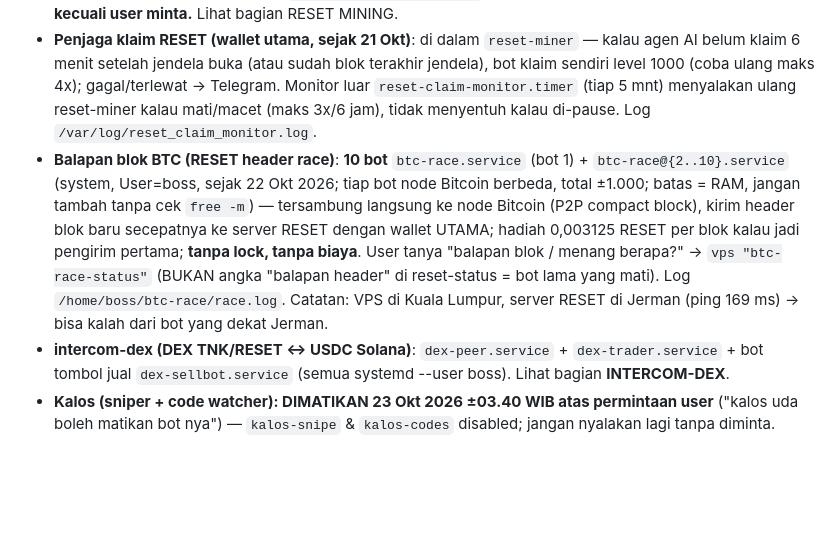
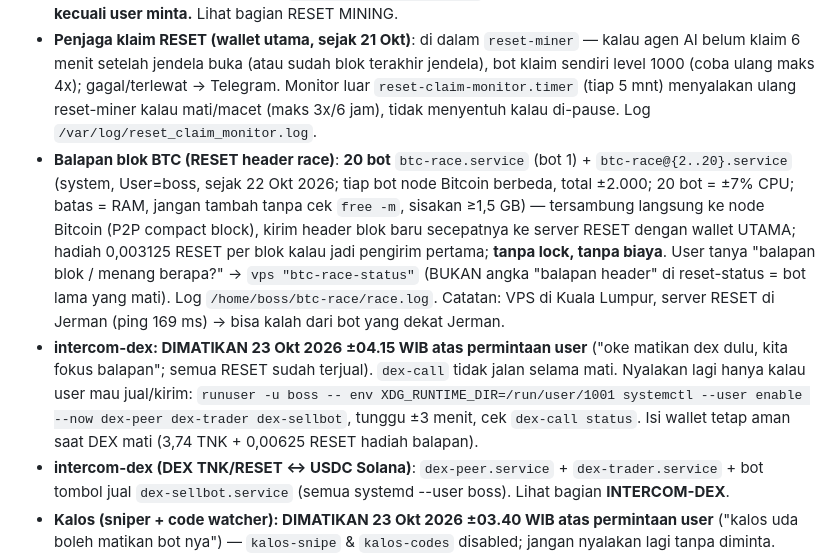
Before and after one commit to RedactedFrogs/claude-vps, a Markdown page: CLAUDE.md, the part around the change. Rendered like a GitHub page; blank space fills up the shorter version.

Commit message:
DEX dimatikan; btc-race 20 bot

```diff
--- a/CLAUDE.md
+++ b/CLAUDE.md
@@ -80,7 +80,8 @@ Setelah bootstrap, **semua command VPS = `vps "<command bash>"`** (jalan sebagai
 - **Monitor pass**: `fomopass-monitor.timer` (notif Telegram).
 - **RESET miner (Trac)**: `reset-miner.service` wallet utama + **6 miner tambahan via proxy** `reset-miner-w{2..7}.service` (satu per akun X ekstra, masing-masing IP webshare berbeda), + `reset-dashboard` (1 wallet, 127.0.0.1:4747) + `reset-dash-proxy` (Tailscale 100.103.6.98:4748) + **`reset-multi-dash.service` (dashboard 7 wallet di Tailscale `http://100.103.6.98:4749`, auto-refresh 30 detik)**. **JANGAN dimatikan kecuali user minta.** Lihat bagian RESET MINING.
 - **Penjaga klaim RESET (wallet utama, sejak 21 Okt)**: di dalam `reset-miner` — kalau agen AI belum klaim 6 menit setelah jendela buka (atau sudah blok terakhir jendela), bot klaim sendiri level 1000 (coba ulang maks 4x); gagal/terlewat → Telegram. Monitor luar `reset-claim-monitor.timer` (tiap 5 mnt) menyalakan ulang reset-miner kalau mati/macet (maks 3x/6 jam), tidak menyentuh kalau di-pause. Log `/var/log/reset_claim_monitor.log`.
-- **Balapan blok BTC (RESET header race)**: **10 bot** `btc-race.service` (bot 1) + `btc-race@{2..10}.service` (system, User=boss, sejak 22 Okt 2026; tiap bot node Bitcoin berbeda, total ±1.000; batas = RAM, jangan tambah tanpa cek `free -m`) — tersambung langsung ke node Bitcoin (P2P compact block), kirim header blok baru secepatnya ke server RESET dengan wallet UTAMA; hadiah 0,003125 RESET per blok kalau jadi pengirim pertama; **tanpa lock, tanpa biaya**. User tanya "balapan blok / menang berapa?" → `vps "btc-race-status"` (BUKAN angka "balapan header" di reset-status = bot lama yang mati). Log `/home/boss/btc-race/race.log`. Catatan: VPS di Kuala Lumpur, server RESET di Jerman (ping 169 ms) → bisa kalah dari bot yang dekat Jerman.
+- **Balapan blok BTC (RESET header race)**: **20 bot** `btc-race.service` (bot 1) + `btc-race@{2..20}.service` (system, User=boss, sejak 22 Okt 2026; tiap bot node Bitcoin berbeda, total ±2.000; 20 bot = ±7% CPU; batas = RAM, jangan tambah tanpa cek `free -m`, sisakan ≥1,5 GB) — tersambung langsung ke node Bitcoin (P2P compact block), kirim header blok baru secepatnya ke server RESET dengan wallet UTAMA; hadiah 0,003125 RESET per blok kalau jadi pengirim pertama; **tanpa lock, tanpa biaya**. User tanya "balapan blok / menang berapa?" → `vps "btc-race-status"` (BUKAN angka "balapan header" di reset-status = bot lama yang mati). Log `/home/boss/btc-race/race.log`. Catatan: VPS di Kuala Lumpur, server RESET di Jerman (ping 169 ms) → bisa kalah dari bot yang dekat Jerman.
+- **intercom-dex: DIMATIKAN 23 Okt 2026 ±04.15 WIB atas permintaan user** ("oke matikan dex dulu, kita fokus balapan"; semua RESET sudah terjual). `dex-call` tidak jalan selama mati. Nyalakan lagi hanya kalau user mau jual/kirim: `runuser -u boss -- env XDG_RUNTIME_DIR=/run/user/1001 systemctl --user enable --now dex-peer dex-trader dex-sellbot`, tunggu ±3 menit, cek `dex-call status`. Isi wallet tetap aman saat DEX mati (3,74 TNK + 0,00625 RESET hadiah balapan).
 - **intercom-dex (DEX TNK/RESET ↔ USDC Solana)**: `dex-peer.service` + `dex-trader.service` + bot tombol jual `dex-sellbot.service` (semua systemd --user boss). Lihat bagian **INTERCOM-DEX**.
 - **Kalos (sniper + code watcher): DIMATIKAN 23 Okt 2026 ±03.40 WIB atas permintaan user** ("kalos uda boleh matikan bot nya") — `kalos-snipe` & `kalos-codes` disabled; jangan nyalakan lagi tanpa diminta.
 - **Kalos Hypurr sniper** (MATI): `kalos-snipe.service` (systemd --user boss, sejak 20 Okt 2026) — auto-beli NFT Hypurr Testnet di Kalos yang listing **< 1 HYPE** pakai **wallet Jessica 0xdaDf** (sebelumnya utama: dapat #952 & #1455; maks 10, sisakan 0.02 HYPE gas), notif Telegram kalau berhasil. Log `/home/boss/kalos-snipe/snipe.log`.
```
